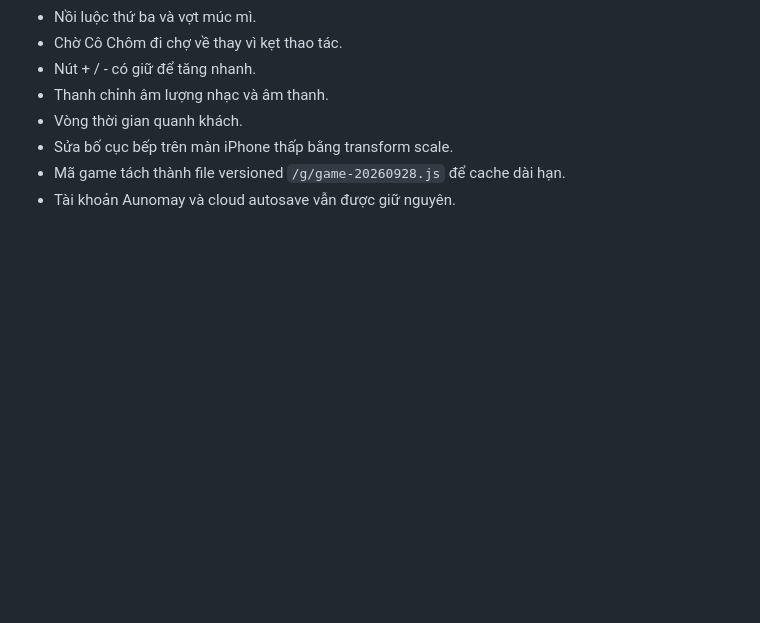
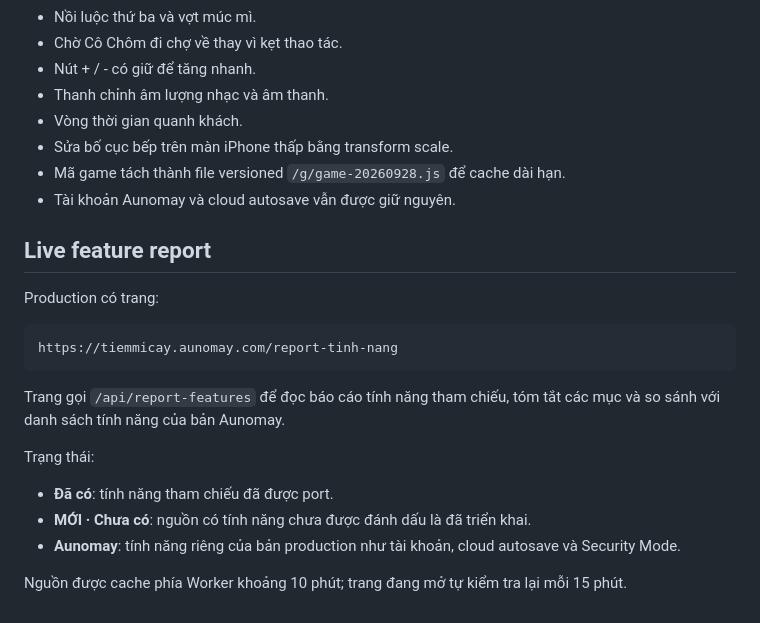
Before and after one commit to dhtoan/tiem-mi-cay, a Markdown page: README.md, the part around the change. GitHub-like rendering; blank space fills up the shorter version.

Commit message:
docs: add live feature report documentation

````diff
--- a/README.md
+++ b/README.md
@@ -301,3 +301,22 @@ Bản production hiện gồm:
 - Sửa bố cục bếp trên màn iPhone thấp bằng transform scale.
 - Mã game tách thành file versioned `/g/game-20260928.js` để cache dài hạn.
 - Tài khoản Aunomay và cloud autosave vẫn được giữ nguyên.
+
+
+## Live feature report
+
+Production có trang:
+
+```text
+https://tiemmicay.aunomay.com/report-tinh-nang
+```
+
+Trang gọi `/api/report-features` để đọc báo cáo tính năng tham chiếu, tóm tắt các mục và so sánh với danh sách tính năng của bản Aunomay.
+
+Trạng thái:
+
+- **Đã có**: tính năng tham chiếu đã được port.
+- **MỚI · Chưa có**: nguồn có tính năng chưa được đánh dấu là đã triển khai.
+- **Aunomay**: tính năng riêng của bản production như tài khoản, cloud autosave và Security Mode.
+
+Nguồn được cache phía Worker khoảng 10 phút; trang đang mở tự kiểm tra lại mỗi 15 phút.
````
